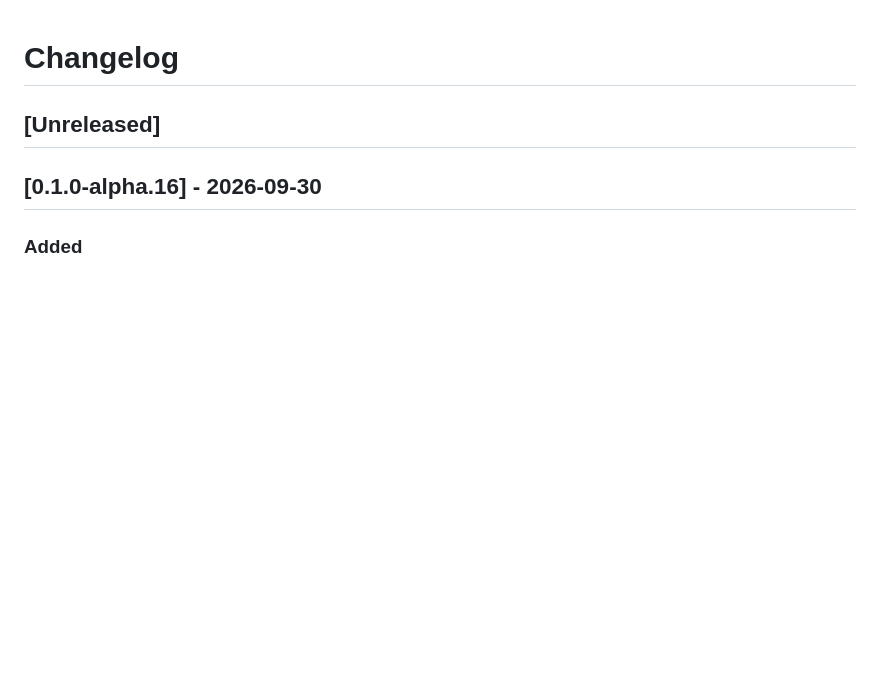
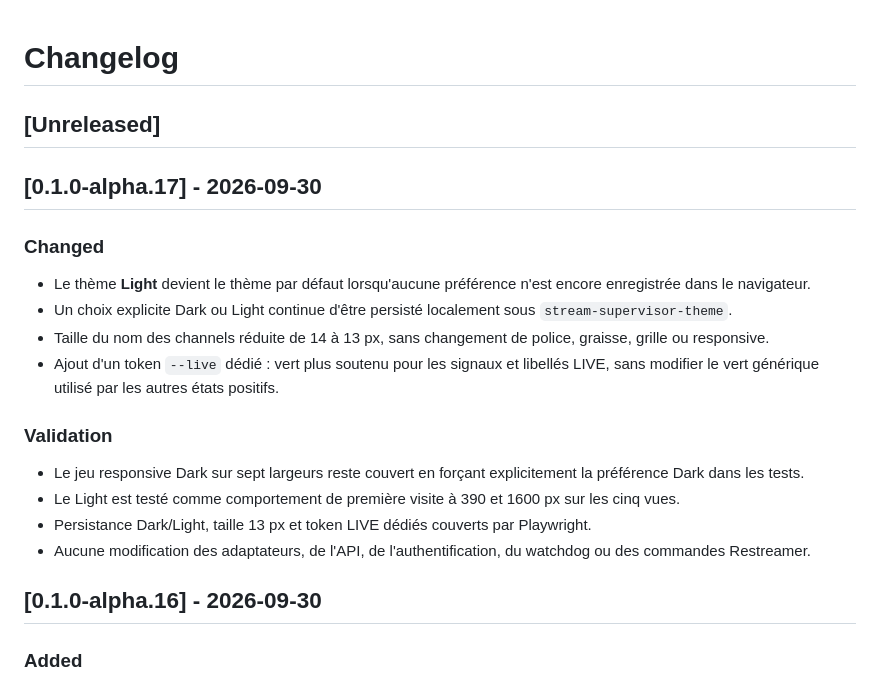
Before and after one commit to The-Geekers/stream-supervisor, a Markdown page: CHANGELOG.md, the part around the change. Rendered like a GitHub page; blank space fills up the shorter version.

Commit message:
docs: add alpha.17 changelog

```diff
--- a/CHANGELOG.md
+++ b/CHANGELOG.md
@@ -1,6 +1,21 @@
 # Changelog
 
 ## [Unreleased]
+
+## [0.1.0-alpha.17] - 2026-09-30
+
+### Changed
+- Le thème **Light** devient le thème par défaut lorsqu'aucune préférence n'est encore enregistrée dans le navigateur.
+- Un choix explicite Dark ou Light continue d'être persisté localement sous `stream-supervisor-theme`.
+- Taille du nom des channels réduite de 14 à 13 px, sans changement de police, graisse, grille ou responsive.
+- Ajout d'un token `--live` dédié : vert plus soutenu pour les signaux et libellés LIVE, sans modifier le vert générique utilisé par les autres états positifs.
+
+### Validation
+- Le jeu responsive Dark sur sept largeurs reste couvert en forçant explicitement la préférence Dark dans les tests.
+- Le Light est testé comme comportement de première visite à 390 et 1600 px sur les cinq vues.
+- Persistance Dark/Light, taille 13 px et token LIVE dédiés couverts par Playwright.
+- Aucune modification des adaptateurs, de l'API, de l'authentification, du watchdog ou des commandes Restreamer.
+
 
 ## [0.1.0-alpha.16] - 2026-09-30
 
```
